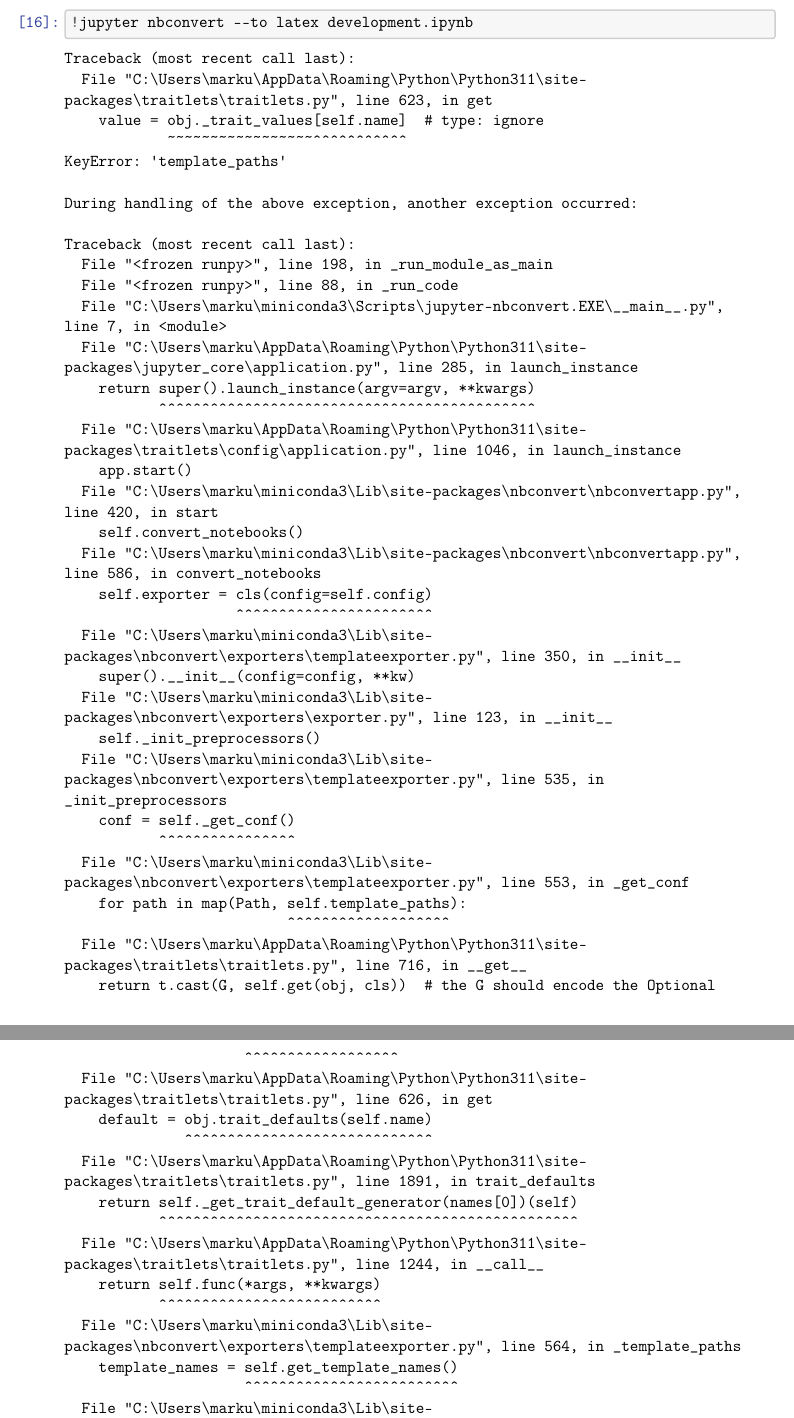
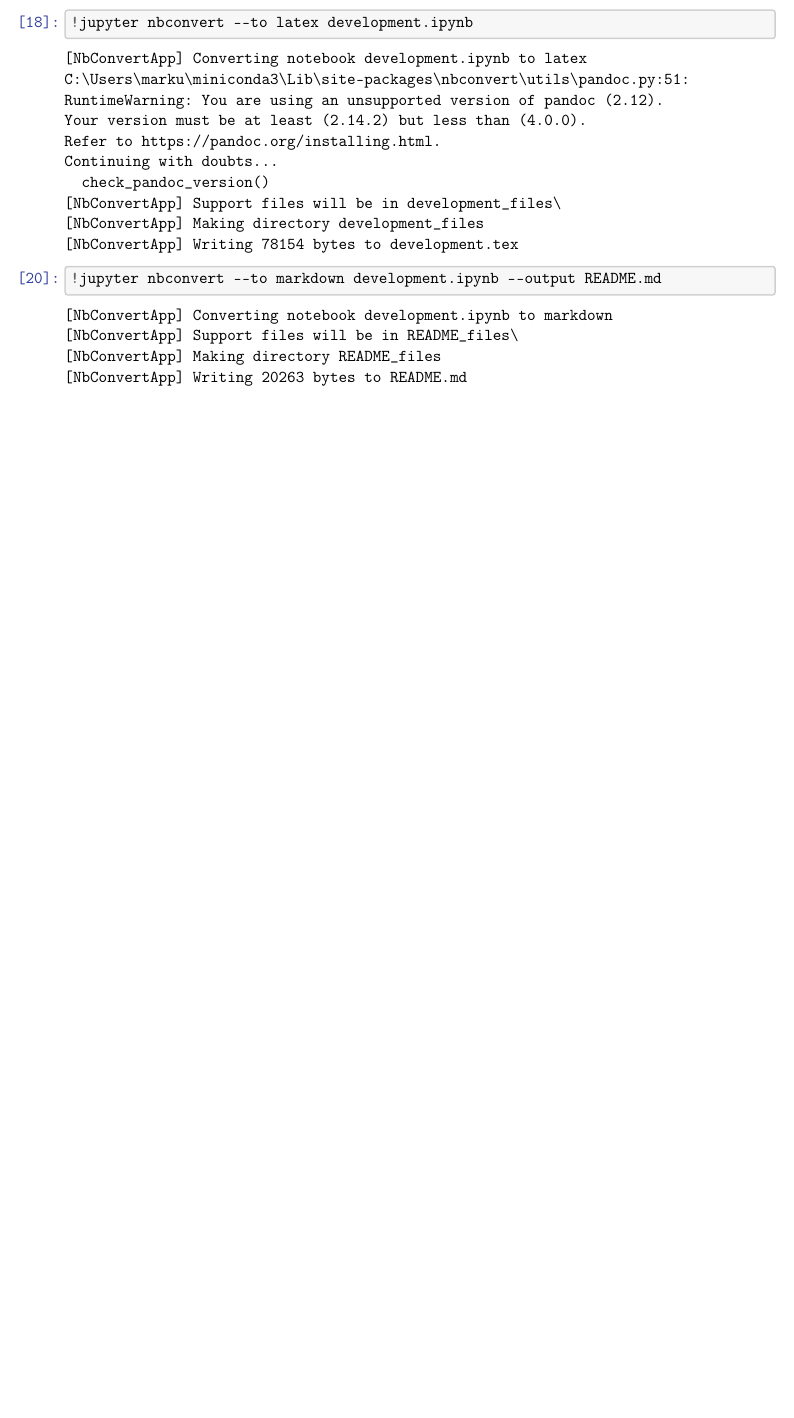
Before and after one commit to MarkusStefan/Cardiovascular_Imaging, a LaTeX document (development.tex): two parts of pages 16 and 17 of 17 before the commit and part of page 16 of 16 after it, the two joined at a grey line, cut so that both start at the same text, the shorter picture padded with empty space. Compiled offline with pdfLaTeX.

Commit message:
tiny bug-check

```diff
--- a/development.tex
+++ b/development.tex
@@ -1056,74 +1056,34 @@ Volume of Aorta: 0.325107 litres
 is necessary to resample the image.
 
     \begin{tcolorbox}[breakable, size=fbox, boxrule=1pt, pad at break*=1mm,colback=cellbackground, colframe=cellborder]
-\prompt{In}{incolor}{16}{\boxspacing}
+\prompt{In}{incolor}{18}{\boxspacing}
 \begin{Verbatim}[commandchars=\\\{\}]
 \PY{o}{!}jupyter\PY{+w}{ }nbconvert\PY{+w}{ }\PYZhy{}\PYZhy{}to\PY{+w}{ }latex\PY{+w}{ }development.ipynb
 \end{Verbatim}
 \end{tcolorbox}
 
     \begin{Verbatim}[commandchars=\\\{\}]
-Traceback (most recent call last):
-  File "C:\textbackslash{}Users\textbackslash{}marku\textbackslash{}AppData\textbackslash{}Roaming\textbackslash{}Python\textbackslash{}Python311\textbackslash{}site-
-packages\textbackslash{}traitlets\textbackslash{}traitlets.py", line 623, in get
-    value = obj.\_trait\_values[self.name]  \# type: ignore
-            \textasciitilde{}\textasciitilde{}\textasciitilde{}\textasciitilde{}\textasciitilde{}\textasciitilde{}\textasciitilde{}\textasciitilde{}\textasciitilde{}\textasciitilde{}\textasciitilde{}\textasciitilde{}\textasciitilde{}\textasciitilde{}\textasciitilde{}\textasciitilde{}\textasciitilde{}\^{}\^{}\^{}\^{}\^{}\^{}\^{}\^{}\^{}\^{}\^{}
-KeyError: 'template\_paths'
+[NbConvertApp] Converting notebook development.ipynb to latex
+C:\textbackslash{}Users\textbackslash{}marku\textbackslash{}miniconda3\textbackslash{}Lib\textbackslash{}site-packages\textbackslash{}nbconvert\textbackslash{}utils\textbackslash{}pandoc.py:51:
+RuntimeWarning: You are using an unsupported version of pandoc (2.12).
+Your version must be at least (2.14.2) but less than (4.0.0).
+Refer to https://pandoc.org/installing.html.
+Continuing with doubts{\ldots}
+  check\_pandoc\_version()
+[NbConvertApp] Support files will be in development\_files\textbackslash{}
+[NbConvertApp] Making directory development\_files
+[NbConvertApp] Writing 78154 bytes to development.tex
+    \end{Verbatim}
 
-During handling of the above exception, another exception occurred:
+    \begin{tcolorbox}[breakable, size=fbox, boxrule=1pt, pad at break*=1mm,colback=cellbackground, colframe=cellborder]
+\prompt{In}{incolor}{20}{\boxspacing}
+\begin{Verbatim}[commandchars=\\\{\}]
+\PY{o}{!}jupyter\PY{+w}{ }nbconvert\PY{+w}{ }\PYZhy{}\PYZhy{}to\PY{+w}{ }markdown\PY{+w}{ }development.ipynb\PY{+w}{ }\PYZhy{}\PYZhy{}output\PY{+w}{ }README.md
+\end{Verbatim}
+\end{tcolorbox}
 
-Traceback (most recent call last):
-  File "<frozen runpy>", line 198, in \_run\_module\_as\_main
-  File "<frozen runpy>", line 88, in \_run\_code
-  File "C:\textbackslash{}Users\textbackslash{}marku\textbackslash{}miniconda3\textbackslash{}Scripts\textbackslash{}jupyter-nbconvert.EXE\textbackslash{}\_\_main\_\_.py",
-line 7, in <module>
-  File "C:\textbackslash{}Users\textbackslash{}marku\textbackslash{}AppData\textbackslash{}Roaming\textbackslash{}Python\textbackslash{}Python311\textbackslash{}site-
-packages\textbackslash{}jupyter\_core\textbackslash{}application.py", line 285, in launch\_instance
-    return super().launch\_instance(argv=argv, **kwargs)
-           \^{}\^{}\^{}\^{}\^{}\^{}\^{}\^{}\^{}\^{}\^{}\^{}\^{}\^{}\^{}\^{}\^{}\^{}\^{}\^{}\^{}\^{}\^{}\^{}\^{}\^{}\^{}\^{}\^{}\^{}\^{}\^{}\^{}\^{}\^{}\^{}\^{}\^{}\^{}\^{}\^{}\^{}\^{}\^{}
-  File "C:\textbackslash{}Users\textbackslash{}marku\textbackslash{}AppData\textbackslash{}Roaming\textbackslash{}Python\textbackslash{}Python311\textbackslash{}site-
-packages\textbackslash{}traitlets\textbackslash{}config\textbackslash{}application.py", line 1046, in launch\_instance
-    app.start()
-  File "C:\textbackslash{}Users\textbackslash{}marku\textbackslash{}miniconda3\textbackslash{}Lib\textbackslash{}site-packages\textbackslash{}nbconvert\textbackslash{}nbconvertapp.py",
-line 420, in start
-    self.convert\_notebooks()
-  File "C:\textbackslash{}Users\textbackslash{}marku\textbackslash{}miniconda3\textbackslash{}Lib\textbackslash{}site-packages\textbackslash{}nbconvert\textbackslash{}nbconvertapp.py",
-line 586, in convert\_notebooks
-    self.exporter = cls(config=self.config)
-                    \^{}\^{}\^{}\^{}\^{}\^{}\^{}\^{}\^{}\^{}\^{}\^{}\^{}\^{}\^{}\^{}\^{}\^{}\^{}\^{}\^{}\^{}\^{}
-  File "C:\textbackslash{}Users\textbackslash{}marku\textbackslash{}miniconda3\textbackslash{}Lib\textbackslash{}site-
-packages\textbackslash{}nbconvert\textbackslash{}exporters\textbackslash{}templateexporter.py", line 350, in \_\_init\_\_
-    super().\_\_init\_\_(config=config, **kw)
-  File "C:\textbackslash{}Users\textbackslash{}marku\textbackslash{}miniconda3\textbackslash{}Lib\textbackslash{}site-
-packages\textbackslash{}nbconvert\textbackslash{}exporters\textbackslash{}exporter.py", line 123, in \_\_init\_\_
-    self.\_init\_preprocessors()
-  File "C:\textbackslash{}Users\textbackslash{}marku\textbackslash{}miniconda3\textbackslash{}Lib\textbackslash{}site-
-packages\textbackslash{}nbconvert\textbackslash{}exporters\textbackslash{}templateexporter.py", line 535, in
-\_init\_preprocessors
-    conf = self.\_get\_conf()
-           \^{}\^{}\^{}\^{}\^{}\^{}\^{}\^{}\^{}\^{}\^{}\^{}\^{}\^{}\^{}\^{}
-  File "C:\textbackslash{}Users\textbackslash{}marku\textbackslash{}miniconda3\textbackslash{}Lib\textbackslash{}site-
-packages\textbackslash{}nbconvert\textbackslash{}exporters\textbackslash{}templateexporter.py", line 553, in \_get\_conf
-    for path in map(Path, self.template\_paths):
-                          \^{}\^{}\^{}\^{}\^{}\^{}\^{}\^{}\^{}\^{}\^{}\^{}\^{}\^{}\^{}\^{}\^{}\^{}\^{}
-  File "C:\textbackslash{}Users\textbackslash{}marku\textbackslash{}AppData\textbackslash{}Roaming\textbackslash{}Python\textbackslash{}Python311\textbackslash{}site-
-packages\textbackslash{}traitlets\textbackslash{}traitlets.py", line 716, in \_\_get\_\_
-    return t.cast(G, self.get(obj, cls))  \# the G should encode the Optional
-                     \^{}\^{}\^{}\^{}\^{}\^{}\^{}\^{}\^{}\^{}\^{}\^{}\^{}\^{}\^{}\^{}\^{}\^{}
-  File "C:\textbackslash{}Users\textbackslash{}marku\textbackslash{}AppData\textbackslash{}Roaming\textbackslash{}Python\textbackslash{}Python311\textbackslash{}site-
-packages\textbackslash{}traitlets\textbackslash{}traitlets.py", line 626, in get
-    default = obj.trait\_defaults(self.name)
-              \^{}\^{}\^{}\^{}\^{}\^{}\^{}\^{}\^{}\^{}\^{}\^{}\^{}\^{}\^{}\^{}\^{}\^{}\^{}\^{}\^{}\^{}\^{}\^{}\^{}\^{}\^{}\^{}\^{}
-  File "C:\textbackslash{}Users\textbackslash{}marku\textbackslash{}AppData\textbackslash{}Roaming\textbackslash{}Python\textbackslash{}Python311\textbackslash{}site-
-packages\textbackslash{}traitlets\textbackslash{}traitlets.py", line 1891, in trait\_defaults
-    return self.\_get\_trait\_default\_generator(names[0])(self)
-           \^{}\^{}\^{}\^{}\^{}\^{}\^{}\^{}\^{}\^{}\^{}\^{}\^{}\^{}\^{}\^{}\^{}\^{}\^{}\^{}\^{}\^{}\^{}\^{}\^{}\^{}\^{}\^{}\^{}\^{}\^{}\^{}\^{}\^{}\^{}\^{}\^{}\^{}\^{}\^{}\^{}\^{}\^{}\^{}\^{}\^{}\^{}\^{}\^{}
-  File "C:\textbackslash{}Users\textbackslash{}marku\textbackslash{}AppData\textbackslash{}Roaming\textbackslash{}Python\textbackslash{}Python311\textbackslash{}site-
-packages\textbackslash{}traitlets\textbackslash{}traitlets.py", line 1244, in \_\_call\_\_
-    return self.func(*args, **kwargs)
-           \^{}\^{}\^{}\^{}\^{}\^{}\^{}\^{}\^{}\^{}\^{}\^{}\^{}\^{}\^{}\^{}\^{}\^{}\^{}\^{}\^{}\^{}\^{}\^{}\^{}\^{}
-  File "C:\textbackslash{}Users\textbackslash{}marku\textbackslash{}miniconda3\textbackslash{}Lib\textbackslash{}site-
-packages\textbackslash{}nbconvert\textbackslash{}exporters\textbackslash{}templateexporter.py", line 564, in \_template\_paths
-    template\_names = self.get\_template\_names()
-                     \^{}\^{}\^{}\^{}\^{}\^{}\^{}\^{}\^{}\^{}\^{}\^{}\^{}\^{}\^{}\^{}\^{}\^{}\^{}\^{}\^{}\^{}\^{}\^{}\^{}
-  File "C:\textbackslash{}Users\textbackslash{}marku\textbackslash{}miniconda3\textbackslash{}Lib\textbackslash{}site-
+    \begin{Verbatim}[commandchars=\\\{\}]
+[NbConvertApp] Converting notebook development.ipynb to markdown
+[NbConvertApp] Support files will be in README\_files\textbackslash{}
+[NbConvertApp] Making directory README\_files
+[NbConvertApp] Writing 20263 bytes to README.md
```
Also changed, not shown: README.md, development.tex (9 more changed lines), 1 other file.
